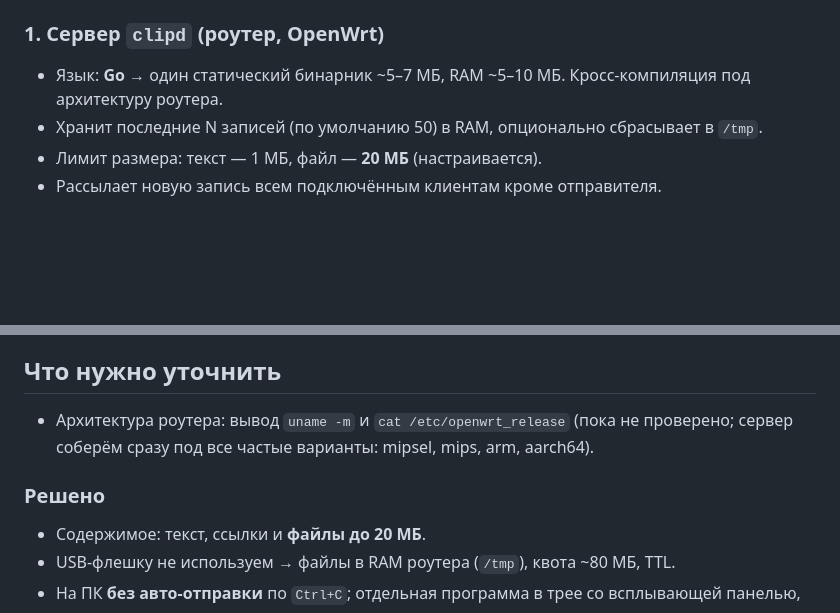
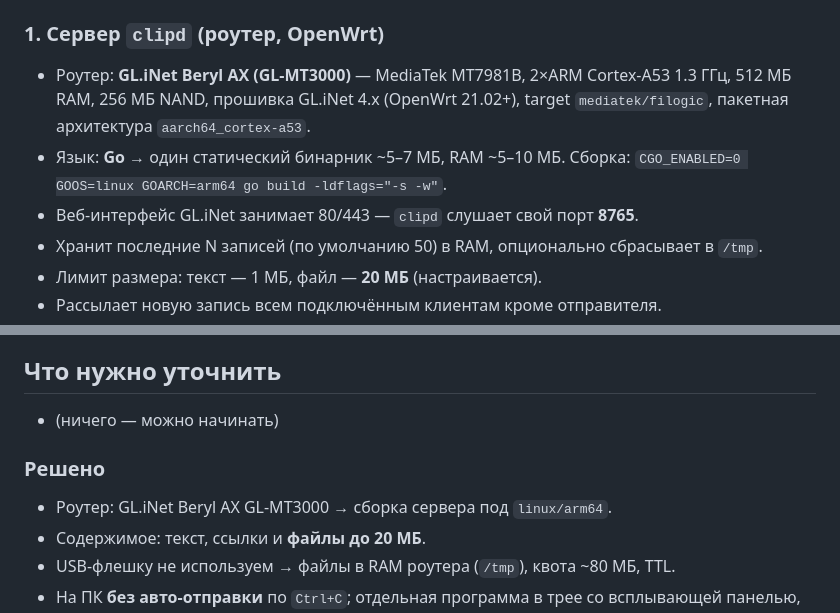
Before and after one commit to xxcay/clipboard, a Markdown page: PLAN.md, 2 parts joined by grey strips. GitHub-like rendering; blank space fills up the shorter version.

Commit message:
Plan: target router GL.iNet Beryl AX (MT3000, arm64)
Co-Authored-By: Claude Opus 5.5 <noreply@anthropic.com>
Claude-Session: https://claude.ai/code/session_01D7mG7u9cMt4EJrzeF8K2Ax

```diff
--- a/PLAN.md
+++ b/PLAN.md
@@ -19,7 +19,12 @@
 Клиенты не ищут друг друга, а просто подключаются к `ws://clip.lan:8765`.
 
 ### 1. Сервер `clipd` (роутер, OpenWrt)
-- Язык: **Go** → один статический бинарник ~5–7 МБ, RAM ~5–10 МБ. Кросс-компиляция под архитектуру роутера.
+- Роутер: **GL.iNet Beryl AX (GL-MT3000)** — MediaTek MT7981B, 2×ARM Cortex-A53 1.3 ГГц,
+  512 МБ RAM, 256 МБ NAND, прошивка GL.iNet 4.x (OpenWrt 21.02+), target `mediatek/filogic`,
+  пакетная архитектура `aarch64_cortex-a53`.
+- Язык: **Go** → один статический бинарник ~5–7 МБ, RAM ~5–10 МБ.
+  Сборка: `CGO_ENABLED=0 GOOS=linux GOARCH=arm64 go build -ldflags="-s -w"`.
+- Веб-интерфейс GL.iNet занимает 80/443 — `clipd` слушает свой порт **8765**.
 - Хранит последние N записей (по умолчанию 50) в RAM, опционально сбрасывает в `/tmp`.
 - Лимит размера: текст — 1 МБ, файл — **20 МБ** (настраивается).
 - Рассылает новую запись всем подключённым клиентам кроме отправителя.
@@ -108,10 +113,10 @@
    (опц.) шифрование, несколько файлов разом.
 
 ## Что нужно уточнить
-- Архитектура роутера: вывод `uname -m` и `cat /etc/openwrt_release` (пока не проверено;
-  сервер соберём сразу под все частые варианты: mipsel, mips, arm, aarch64).
+- (ничего — можно начинать)
 
 ### Решено
+- Роутер: GL.iNet Beryl AX GL-MT3000 → сборка сервера под `linux/arm64`.
 - Содержимое: текст, ссылки и **файлы до 20 МБ**.
 - USB-флешку не используем → файлы в RAM роутера (`/tmp`), квота ~80 МБ, TTL.
 - На ПК **без авто-отправки** по `Ctrl+C`; отдельная программа в трее со всплывающей
```
